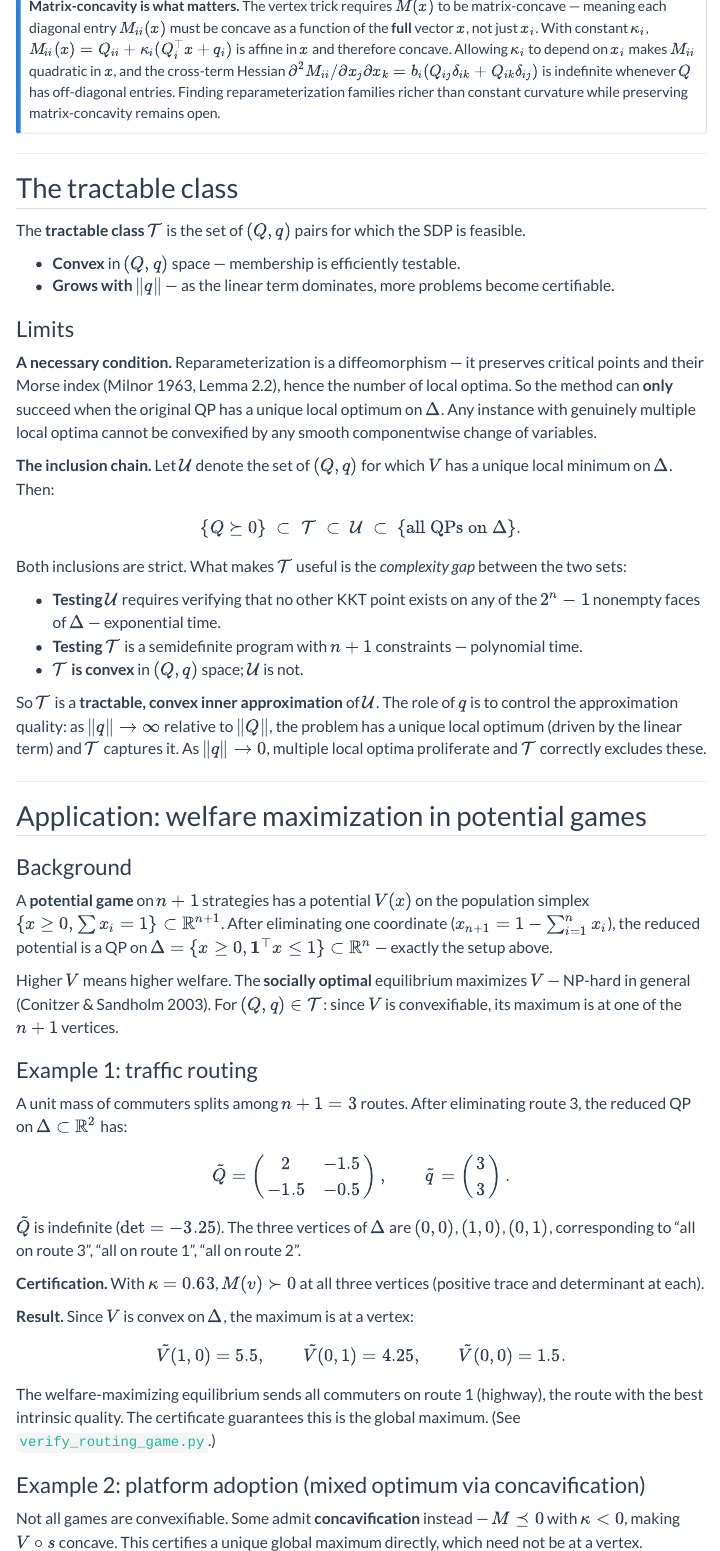
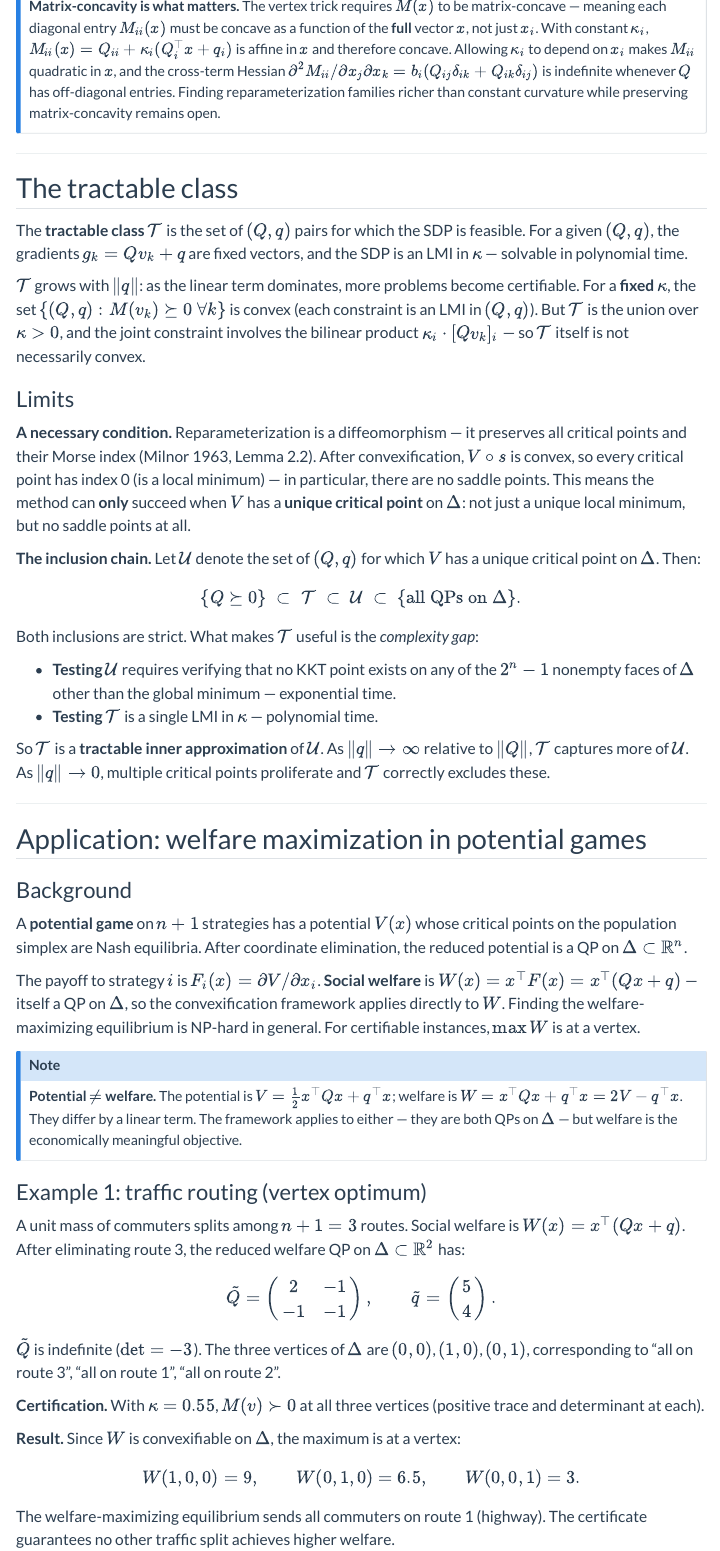
Before and after one commit to dvij/dvij.github.io, a Quarto document (blog/index.qmd): the page in a window 1100 px wide, from 1690 px down. Rendered offline with R 4.5, knitr and Pandoc in place of Quarto, with nearby package versions; menus at the side of the page are left out.

Commit message:
Update index.qmd

```diff
--- a/blog/index.qmd
+++ b/blog/index.qmd
@@ -76,26 +76,24 @@ This is a semidefinite program with $n+1$ matrix constraints of size $n \times n
 
 ## The tractable class
 
-The **tractable class** $\mathcal{T}$ is the set of $(Q, q)$ pairs for which the SDP is feasible.
+The **tractable class** $\mathcal{T}$ is the set of $(Q, q)$ pairs for which the SDP is feasible. For a given $(Q, q)$, the gradients $g_k = Qv_k + q$ are fixed vectors, and the SDP is an LMI in $\kappa$ — solvable in polynomial time.
 
-- **Convex** in $(Q, q)$ space — membership is efficiently testable.
-- **Grows with $\|q\|$** — as the linear term dominates, more problems become certifiable.
+$\mathcal{T}$ grows with $\|q\|$: as the linear term dominates, more problems become certifiable. For a **fixed** $\kappa$, the set $\{(Q,q) : M(v_k) \succeq 0\; \forall k\}$ is convex (each constraint is an LMI in $(Q, q)$). But $\mathcal{T}$ is the union over $\kappa > 0$, and the joint constraint involves the bilinear product $\kappa_i \cdot [Qv_k]_i$ — so $\mathcal{T}$ itself is not necessarily convex.
 
 ### Limits
 
-**A necessary condition.** Reparameterization is a diffeomorphism — it preserves critical points and their Morse index (Milnor 1963, Lemma 2.2), hence the number of local optima. So the method can **only** succeed when the original QP has a unique local optimum on $\Delta$. Any instance with genuinely multiple local optima cannot be convexified by any smooth componentwise change of variables.
+**A necessary condition.** Reparameterization is a diffeomorphism — it preserves all critical points and their Morse index (Milnor 1963, Lemma 2.2). After convexification, $V \circ s$ is convex, so every critical point has index 0 (is a local minimum) — in particular, there are no saddle points. This means the method can **only** succeed when $V$ has a **unique critical point** on $\Delta$: not just a unique local minimum, but no saddle points at all.
 
-**The inclusion chain.** Let $\mathcal{U}$ denote the set of $(Q, q)$ for which $V$ has a unique local minimum on $\Delta$. Then:
+**The inclusion chain.** Let $\mathcal{U}$ denote the set of $(Q, q)$ for which $V$ has a unique critical point on $\Delta$. Then:
 
 $$\{Q \succeq 0\} \;\subset\; \mathcal{T} \;\subset\; \mathcal{U} \;\subset\; \{\text{all QPs on } \Delta\}.$$
 
-Both inclusions are strict. What makes $\mathcal{T}$ useful is the *complexity gap* between the two sets:
+Both inclusions are strict. What makes $\mathcal{T}$ useful is the *complexity gap*:
 
-- **Testing $\mathcal{U}$** requires verifying that no other KKT point exists on any of the $2^n - 1$ nonempty faces of $\Delta$ — exponential time.
-- **Testing $\mathcal{T}$** is a semidefinite program with $n + 1$ constraints — polynomial time.
-- **$\mathcal{T}$ is convex** in $(Q, q)$ space; $\mathcal{U}$ is not.
+- **Testing $\mathcal{U}$** requires verifying that no KKT point exists on any of the $2^n - 1$ nonempty faces of $\Delta$ other than the global minimum — exponential time.
+- **Testing $\mathcal{T}$** is a single LMI in $\kappa$ — polynomial time.
 
-So $\mathcal{T}$ is a **tractable, convex inner approximation** of $\mathcal{U}$. The role of $q$ is to control the approximation quality: as $\|q\| \to \infty$ relative to $\|Q\|$, the problem has a unique local optimum (driven by the linear term) and $\mathcal{T}$ captures it. As $\|q\| \to 0$, multiple local optima proliferate and $\mathcal{T}$ correctly excludes these.
+So $\mathcal{T}$ is a **tractable inner approximation** of $\mathcal{U}$. As $\|q\| \to \infty$ relative to $\|Q\|$, $\mathcal{T}$ captures more of $\mathcal{U}$. As $\|q\| \to 0$, multiple critical points proliferate and $\mathcal{T}$ correctly excludes these.
 
 ---
 
@@ -103,28 +101,31 @@ So $\mathcal{T}$ is a **tractable, convex inner approximation** of $\mathcal{U}$
 
 ### Background
 
-A **potential game** on $n+1$ strategies has a potential $V(x)$ on the population simplex $\{x \geq 0, \sum x_i = 1\} \subset \mathbb{R}^{n+1}$. After eliminating one coordinate ($x_{n+1} = 1 - \sum_{i=1}^n x_i$), the reduced potential is a QP on $\Delta = \{x \geq 0, \mathbf{1}^\top x \leq 1\} \subset \mathbb{R}^n$ — exactly the setup above.
+A **potential game** on $n+1$ strategies has a potential $V(x)$ whose critical points on the population simplex are Nash equilibria. After coordinate elimination, the reduced potential is a QP on $\Delta \subset \mathbb{R}^n$.
 
-Higher $V$ means higher welfare. The **socially optimal** equilibrium maximizes $V$ — NP-hard in general (Conitzer & Sandholm 2003). For $(Q, q) \in \mathcal{T}$: since $V$ is convexifiable, its maximum is at one of the $n+1$ vertices.
+The payoff to strategy $i$ is $F_i(x) = \partial V / \partial x_i$. **Social welfare** is $W(x) = x^\top F(x) = x^\top (Qx + q)$ — itself a QP on $\Delta$, so the convexification framework applies directly to $W$. Finding the welfare-maximizing equilibrium is NP-hard in general. For certifiable instances, $\max W$ is at a vertex.
 
-### Example 1: traffic routing
+::: {.callout-note}
+**Potential $\neq$ welfare.** The potential is $V = \tfrac{1}{2}x^\top Q x + q^\top x$; welfare is $W = x^\top Q x + q^\top x = 2V - q^\top x$. They differ by a linear term. The framework applies to either — they are both QPs on $\Delta$ — but welfare is the economically meaningful objective.
+:::
 
-A unit mass of commuters splits among $n+1 = 3$ routes. After eliminating route 3, the reduced QP on $\Delta \subset \mathbb{R}^2$ has:
+### Example 1: traffic routing (vertex optimum)
+
+A unit mass of commuters splits among $n+1 = 3$ routes. Social welfare is $W(x) = x^\top (Qx + q)$. After eliminating route 3, the reduced welfare QP on $\Delta \subset \mathbb{R}^2$ has:
 
 $$
-\tilde{Q} = \begin{pmatrix} 2 & -1.5 \\ -1.5 & -0.5 \end{pmatrix}, \qquad \tilde{q} = \begin{pmatrix} 3 \\ 3 \end{pmatrix}.
+\tilde{Q} = \begin{pmatrix} 2 & -1 \\ -1 & -1 \end{pmatrix}, \qquad \tilde{q} = \begin{pmatrix} 5 \\ 4 \end{pmatrix}.
 $$
 
-$\tilde{Q}$ is indefinite ($\det = -3.25$). The three vertices of $\Delta$ are $(0,0)$, $(1,0)$, $(0,1)$, corresponding to "all on route 3", "all on route 1", "all on route 2".
+$\tilde{Q}$ is indefinite ($\det = -3$). The three vertices of $\Delta$ are $(0,0)$, $(1,0)$, $(0,1)$, corresponding to "all on route 3", "all on route 1", "all on route 2".
 
-**Certification.** With $\kappa = 0.63$, $M(v) \succ 0$ at all three vertices (positive trace and determinant at each).
+**Certification.** With $\kappa = 0.55$, $M(v) \succ 0$ at all three vertices (positive trace and determinant at each).
 
-**Result.** Since $V$ is convex on $\Delta$, the maximum is at a vertex:
+**Result.** Since $W$ is convexifiable on $\Delta$, the maximum is at a vertex:
 
-$$\tilde{V}(1,0) = 5.5, \qquad \tilde{V}(0,1) = 4.25, \qquad \tilde{V}(0,0) = 1.5.$$
+$$W(1,0,0) = 9, \qquad W(0,1,0) = 6.5, \qquad W(0,0,1) = 3.$$
 
-The welfare-maximizing equilibrium sends all commuters on route 1 (highway), the route with the best intrinsic quality. The certificate guarantees this is the global maximum. (See [`verify_routing_game.py`](file:///usr/local/google/home/dvij/verify_routing_game.py).)
+The welfare-maximizing equilibrium sends all commuters on route 1 (highway). The certificate guarantees no other traffic split achieves higher welfare.
 
 ### Example 2: platform adoption (mixed optimum via concavification)
 
-Not all games are convexifiable. Some admit **concavification** instead — $M \preceq 0$ with $\kappa < 0$, making $V \circ s$ concave. This certifies a unique global maximum directly, which need not be at a vertex.
```
Also changed, not shown: blog/index.qmd (11 more changed lines).
